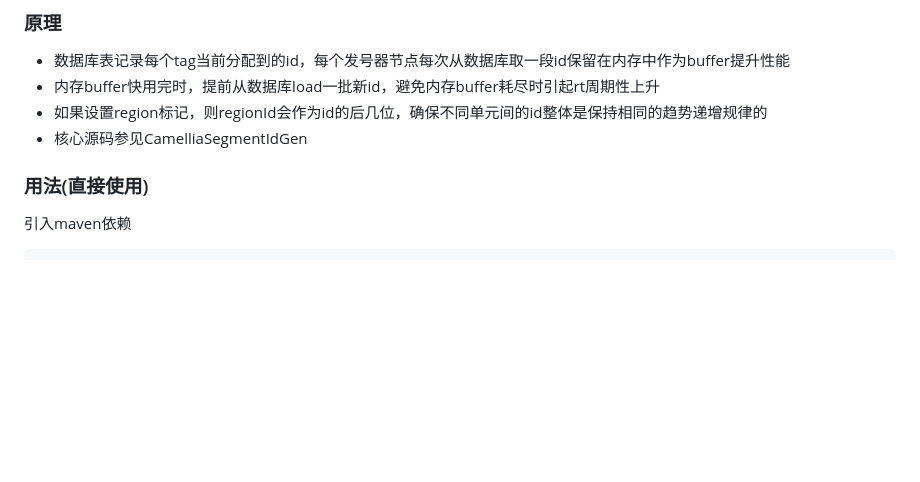
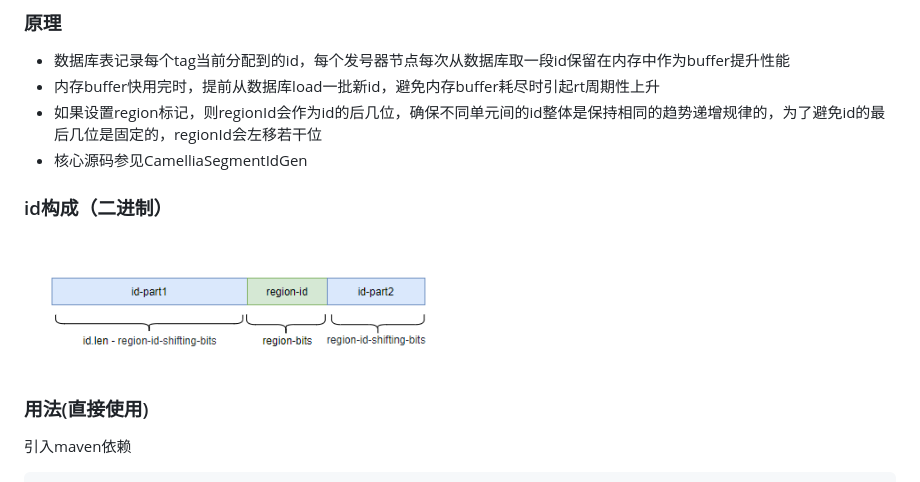
Before and after one commit to netease-im/camellia, a Markdown page: docs/id-gen/segment.md, the part around the change. Rendered like a GitHub page; pictures changed too: docs/id-gen/id-gen-segment-region.png (added); blank space fills up the shorter version.

```diff
--- a/docs/id-gen/segment.md
+++ b/docs/id-gen/segment.md
@@ -11,8 +11,11 @@
 ### 原理
 * 数据库表记录每个tag当前分配到的id，每个发号器节点每次从数据库取一段id保留在内存中作为buffer提升性能
 * 内存buffer快用完时，提前从数据库load一批新id，避免内存buffer耗尽时引起rt周期性上升
-* 如果设置region标记，则regionId会作为id的后几位，确保不同单元间的id整体是保持相同的趋势递增规律的
+* 如果设置region标记，则regionId会作为id的后几位，确保不同单元间的id整体是保持相同的趋势递增规律的，为了避免id的最后几位是固定的，regionId会左移若干位
 * 核心源码参见CamelliaSegmentIdGen
+
+### id构成（二进制）
+<img src="id-gen-segment-region.png" width="50%" height="50%">
 
 ### 用法(直接使用)
 引入maven依赖
```
Also changed, not shown: docs/id-gen/snowflake.md (+3 -0 lines), docs/id-gen/id-gen-snowflake.png (added).
